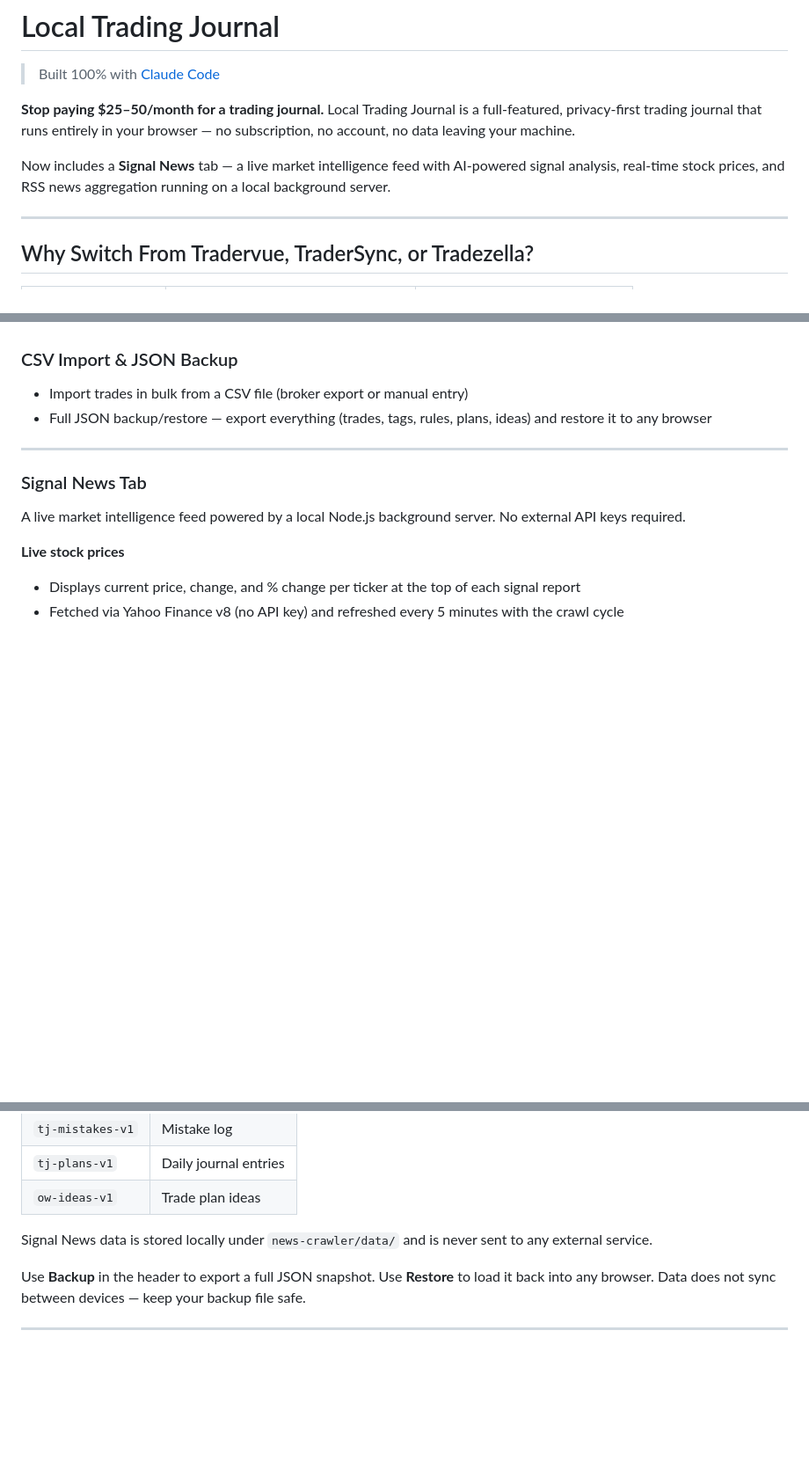
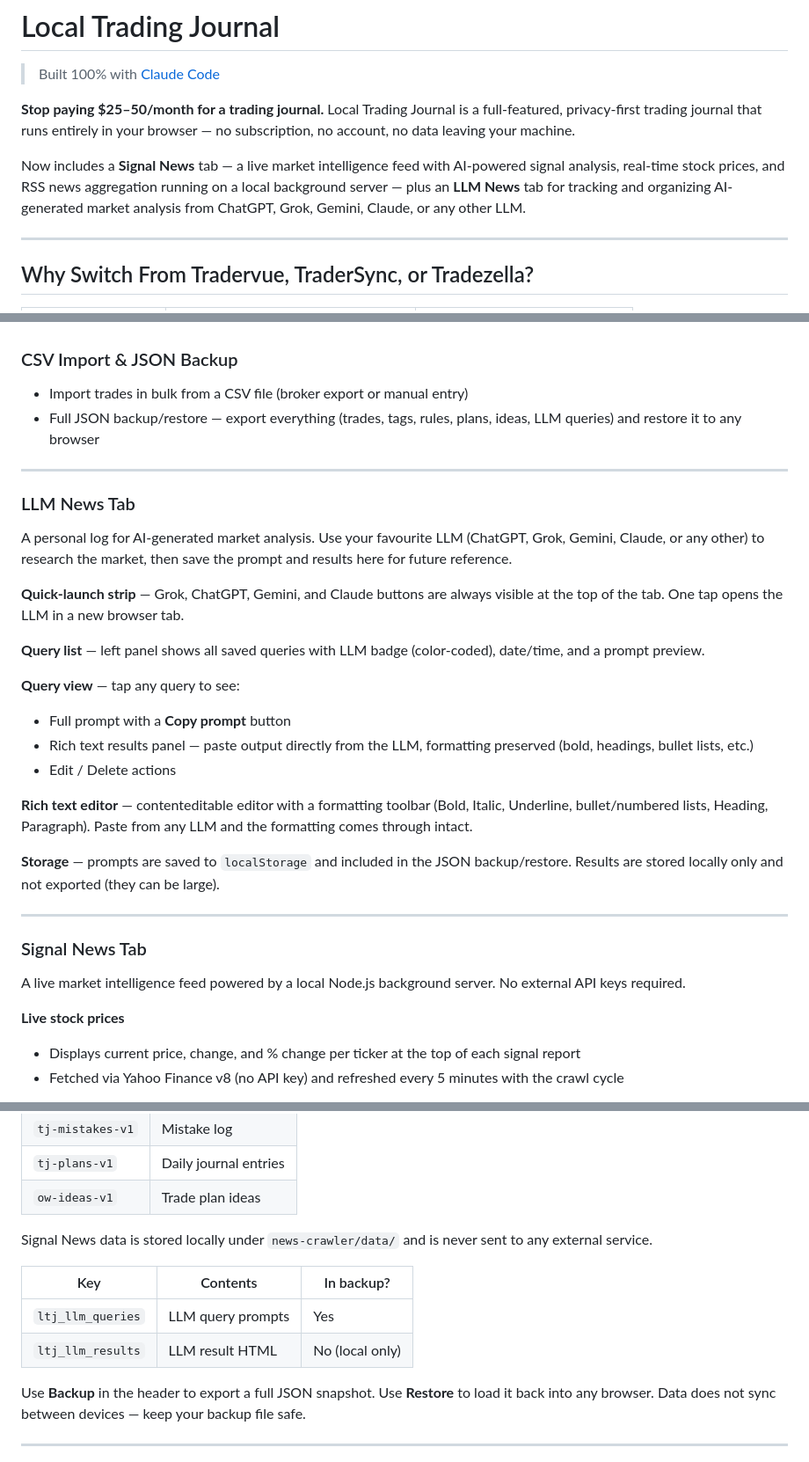
Before and after one commit to mindobix/local-trading-journal, a Markdown page: README.md, 3 parts joined by grey strips. Shown at 88% size. Drawn GitHub-style; blank space fills up the shorter version.

Commit message:
Update README: LLM News tab, 4h rolling window, storage keys
Co-Authored-By: Claude Sonnet 4.6 <noreply@anthropic.com>

```diff
--- a/README.md
+++ b/README.md
@@ -3,7 +3,7 @@
 
 **Stop paying $25–50/month for a trading journal.** Local Trading Journal is a full-featured, privacy-first trading journal that runs entirely in your browser — no subscription, no account, no data leaving your machine.
 
-Now includes a **Signal News** tab — a live market intelligence feed with AI-powered signal analysis, real-time stock prices, and RSS news aggregation running on a local background server.
+Now includes a **Signal News** tab — a live market intelligence feed with AI-powered signal analysis, real-time stock prices, and RSS news aggregation running on a local background server — plus an **LLM News** tab for tracking and organizing AI-generated market analysis from ChatGPT, Grok, Gemini, Claude, or any other LLM.
 
 ---
 
@@ -79,7 +79,26 @@ Filter any view by date range, symbol, tags, mistakes, rules, trade type, and mo
 
 ### CSV Import & JSON Backup
 - Import trades in bulk from a CSV file (broker export or manual entry)
-- Full JSON backup/restore — export everything (trades, tags, rules, plans, ideas) and restore it to any browser
+- Full JSON backup/restore — export everything (trades, tags, rules, plans, ideas, LLM queries) and restore it to any browser
+
+---
+
+### LLM News Tab
+
+A personal log for AI-generated market analysis. Use your favourite LLM (ChatGPT, Grok, Gemini, Claude, or any other) to research the market, then save the prompt and results here for future reference.
+
+**Quick-launch strip** — Grok, ChatGPT, Gemini, and Claude buttons are always visible at the top of the tab. One tap opens the LLM in a new browser tab.
+
+**Query list** — left panel shows all saved queries with LLM badge (color-coded), date/time, and a prompt preview.
+
+**Query view** — tap any query to see:
+- Full prompt with a **Copy prompt** button
+- Rich text results panel — paste output directly from the LLM, formatting preserved (bold, headings, bullet lists, etc.)
+- Edit / Delete actions
+
+**Rich text editor** — contenteditable editor with a formatting toolbar (Bold, Italic, Underline, bullet/numbered lists, Heading, Paragraph). Paste from any LLM and the formatting comes through intact.
+
+**Storage** — prompts are saved to `localStorage` and included in the JSON backup/restore. Results are stored locally only and not exported (they can be large).
 
 ---
 
@@ -202,6 +225,11 @@ All trade data lives in your browser's `localStorage`. Nothing is transmitted an
 
 Signal News data is stored locally under `news-crawler/data/` and is never sent to any external service.
 
+| Key | Contents | In backup? |
+|-----|----------|-----------|
+| `ltj_llm_queries` | LLM query prompts | Yes |
+| `ltj_llm_results` | LLM result HTML | No (local only) |
+
 Use **Backup** in the header to export a full JSON snapshot. Use **Restore** to load it back into any browser. Data does not sync between devices — keep your backup file safe.
 
 ---
```
Also changed, not shown: other parts of README.md (+5 -1 lines).
